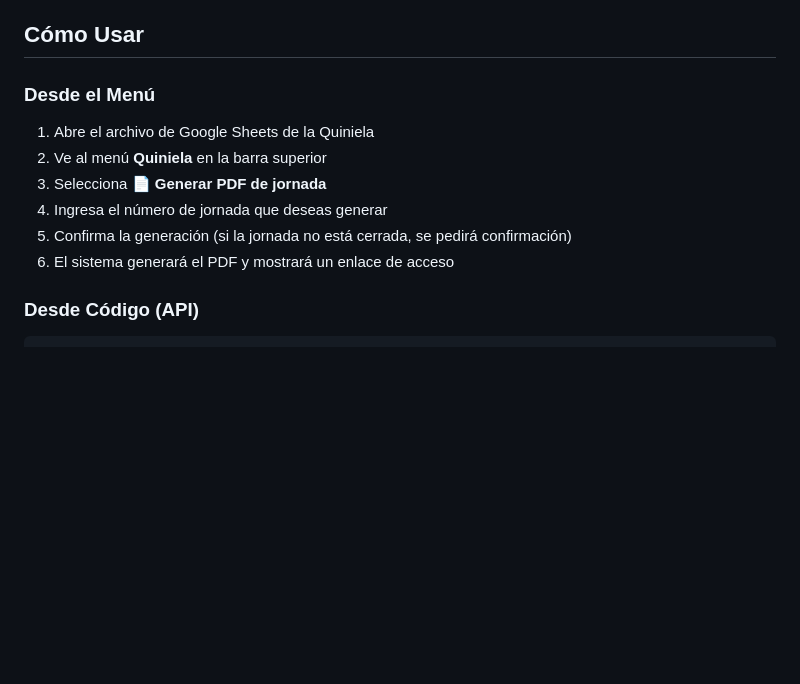
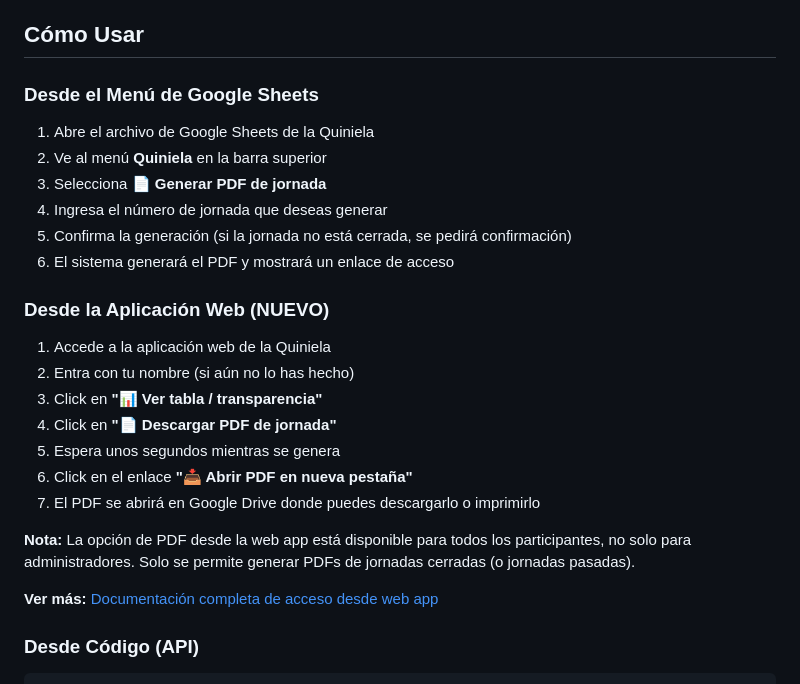
Before and after one commit to Israhm85/Quiniela, a Markdown page: PDF_GENERATION_DOCS.md, the part around the change. GitHub-like rendering; blank space fills up the shorter version.

```diff
--- a/PDF_GENERATION_DOCS.md
+++ b/PDF_GENERATION_DOCS.md
@@ -17,7 +17,7 @@ Función que genera automáticamente un archivo PDF con todos los participantes
 
 ## Cómo Usar
 
-### Desde el Menú
+### Desde el Menú de Google Sheets
 
 1. Abre el archivo de Google Sheets de la Quiniela
 2. Ve al menú **Quiniela** en la barra superior
@@ -25,6 +25,20 @@ Función que genera automáticamente un archivo PDF con todos los participantes
 4. Ingresa el número de jornada que deseas generar
 5. Confirma la generación (si la jornada no está cerrada, se pedirá confirmación)
 6. El sistema generará el PDF y mostrará un enlace de acceso
+
+### Desde la Aplicación Web (NUEVO)
+
+1. Accede a la aplicación web de la Quiniela
+2. Entra con tu nombre (si aún no lo has hecho)
+3. Click en **"📊 Ver tabla / transparencia"**
+4. Click en **"📄 Descargar PDF de jornada"**
+5. Espera unos segundos mientras se genera
+6. Click en el enlace **"📥 Abrir PDF en nueva pestaña"**
+7. El PDF se abrirá en Google Drive donde puedes descargarlo o imprimirlo
+
+**Nota:** La opción de PDF desde la web app está disponible para todos los participantes, no solo para administradores. Solo se permite generar PDFs de jornadas cerradas (o jornadas pasadas).
+
+**Ver más:** [Documentación completa de acceso desde web app](ACCESO_PDF_WEBAPP.md)
 
 ### Desde Código (API)
 
```
Also changed, not shown: ACCESO_PDF_WEBAPP.md (added, +433 -0 lines).
